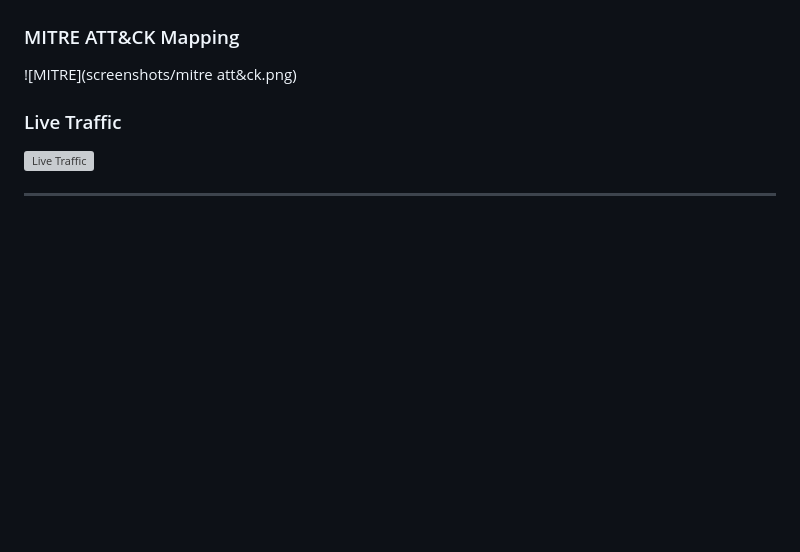
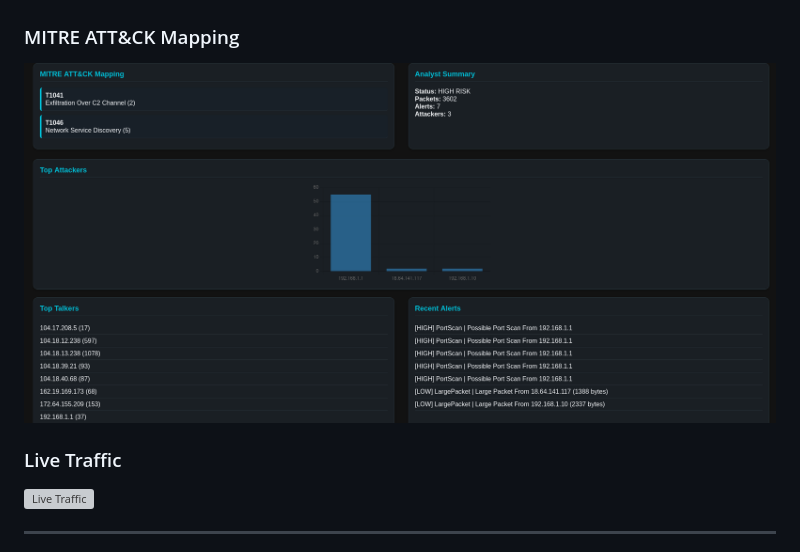
Before and after one commit to cyberwolf6938/CodeAlpha_HyperSOC, a Markdown page: README.md, the part around the change. Rendered like a GitHub page; blank space fills up the shorter version; grey boxes are pictures that could not be loaded.

```diff
--- a/README.md
+++ b/README.md
@@ -209,7 +209,7 @@ http://YOUR_LOCAL_IP:5000
 
 ### MITRE ATT&CK Mapping
 
-![MITRE](screenshots/mitre att&ck.png)
+![MITRE](screenshots/mitreatt&ck.png)
 
 ### Live Traffic
 
```
